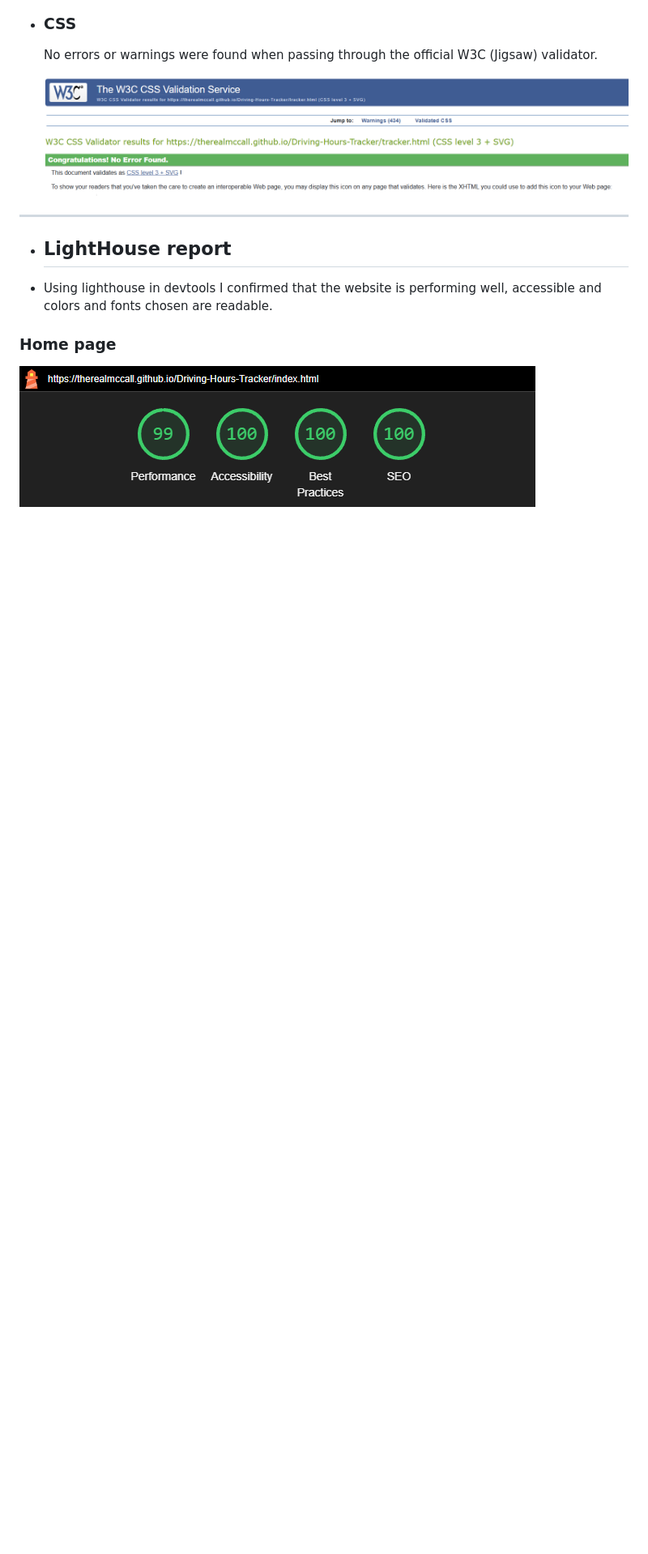
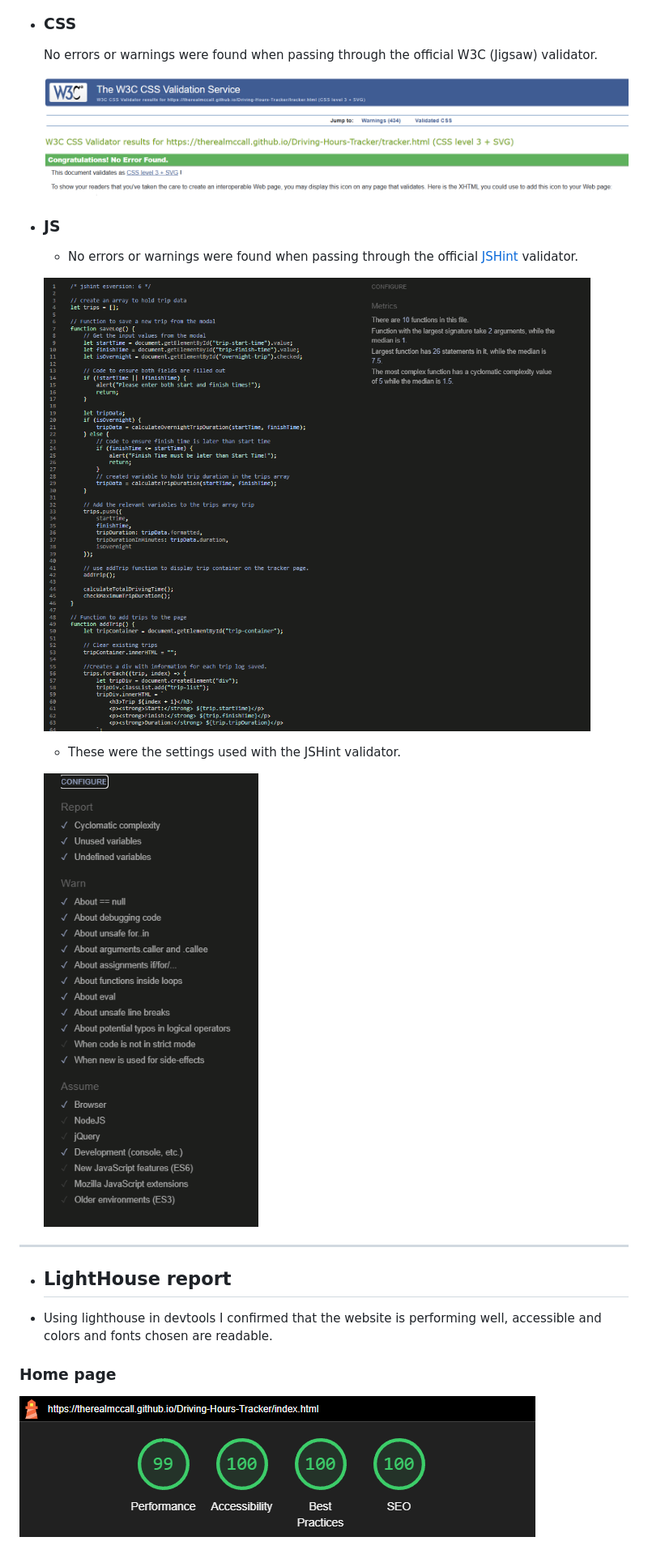
Before and after one commit to TheRealMcCall/Driving-Hours-Tracker, a Markdown page: TESTING.md, the part around the change printed below. Shown: that part at 81% size. Drawn GitHub-style; pictures changed too: documentation/validation/javascript-validation-settings.png (added), documentation/validation/javascript-validation.png (added); blank space fills up the shorter version.

Commit message:
Docs: add JavaScript validator section to testing.md

```diff
--- a/TESTING.md
+++ b/TESTING.md
@@ -78,4 +78,12 @@ Manual testing was carried out on all pages to ensure consistency.
 
++ ### JS
+    - No errors or warnings were found when passing through the official [JSHint](https://jshint.com/) validator.
+
+    ![Tracker Page JavaScript Validator](documentation/validation/javascript-validation.png)
+
+    - These were the settings used with the JSHint validator.
+
+    ![Tracker Page Javascript Validator Settings](documentation/validation/javascript-validation-settings.png)
 ---
 
 + ## LightHouse report
```
Also changed, not shown: other parts of TESTING.md (+1 -1 lines).
